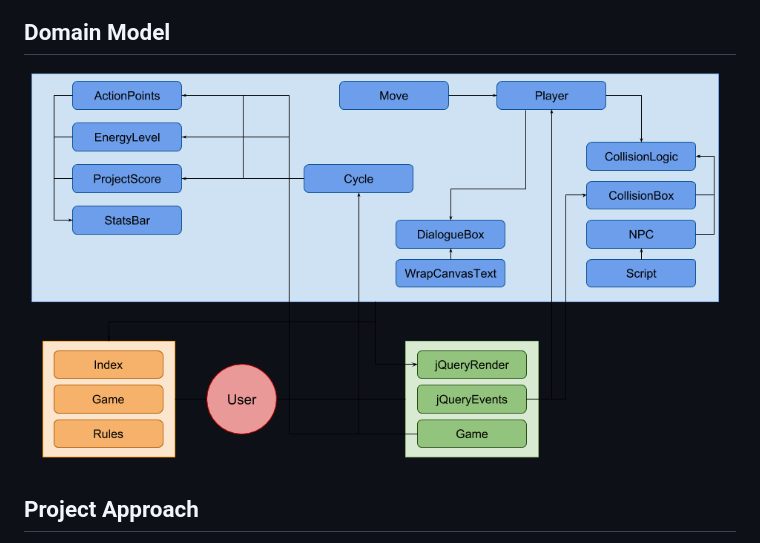
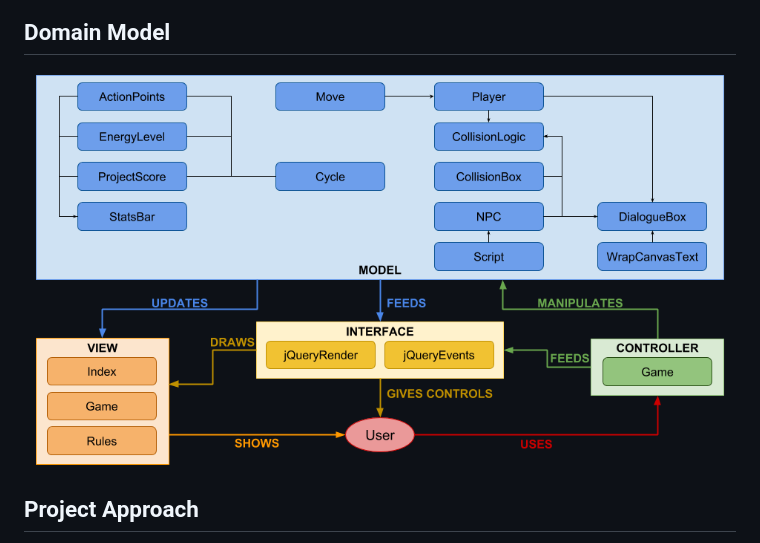
Before and after one commit to KTSE-2018/KTSE, a Markdown page: README.md, the part around the change. GitHub-like rendering; pictures changed too: readme_diagrams/domain_model.png (deleted), readme_diagrams/domain_model_simplified.png (added).

Commit message:
Changed domain model image

```diff
--- a/README.md
+++ b/README.md
@@ -24,7 +24,7 @@ We made our decision to go with these technologies via:
 ![Architecture Model Diagram](readme_diagrams/server_architecture.png)
 
 ## Domain Model
-![Domain Model](readme_diagrams/domain_model.png)
+![Domain Model](readme_diagrams/domain_model_simplified.png)
 
 ## Project Approach
 
```
